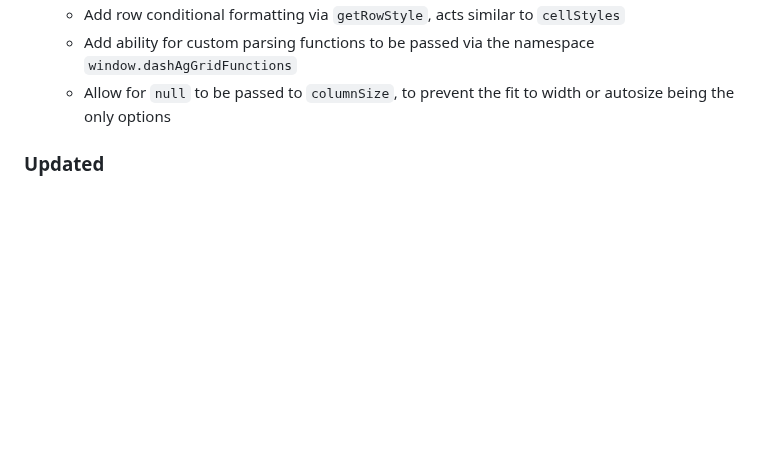
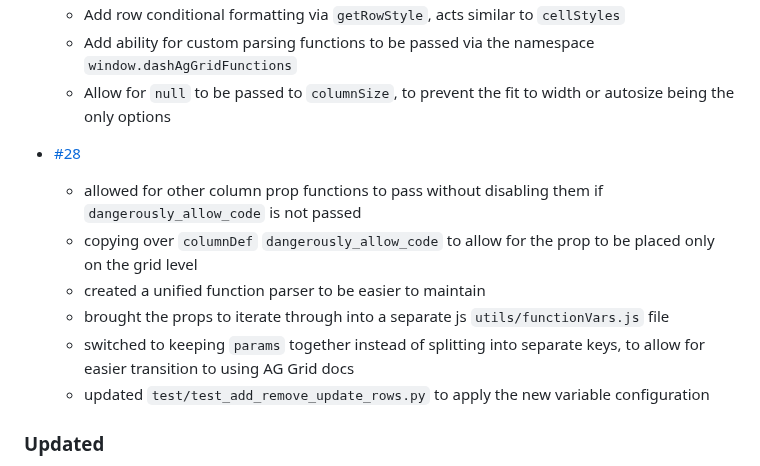
Before and after one commit to plotly/dash-ag-grid, a Markdown page: CHANGELOG.md, the part around the change. GitHub-like rendering; blank space fills up the shorter version.

Commit message:
- updating `changelog`

```diff
--- a/CHANGELOG.md
+++ b/CHANGELOG.md
@@ -28,6 +28,14 @@ Links "DE#nnn" prior to version 2.0 point to the Dash Enterprise closed-source D
   - Add row conditional formatting via `getRowStyle`, acts similar to `cellStyles`
   - Add ability for custom parsing functions to be passed via the namespace `window.dashAgGridFunctions`
   - Allow for `null` to be passed to `columnSize`, to prevent the fit to width or autosize being the only options
+
+- [#28](https://github.com/plotly/dash-ag-grid/pull/28)
+  - allowed for other column prop functions to pass without disabling them if `dangerously_allow_code` is not passed
+  - copying over `columnDef` `dangerously_allow_code` to allow for the prop to be placed only on the grid level
+  - created a unified function parser to be easier to maintain
+  - brought the props to iterate through into a separate js `utils/functionVars.js` file
+  - switched to keeping `params` together instead of splitting into separate keys, to allow for easier transition to using AG Grid docs
+  - updated `test/test_add_remove_update_rows.py` to apply the new variable configuration
 
 ### Updated
 - [Overhaul commit](https://github.com/plotly/dash-ag-grid/commit/b888d6ab4fcb4afac187492e8b6c9cf0d0f8842b)
```
